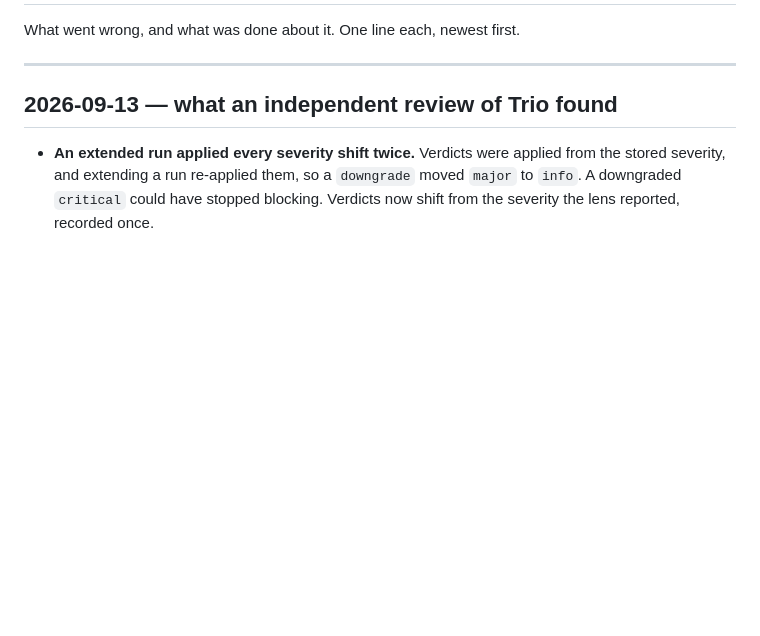
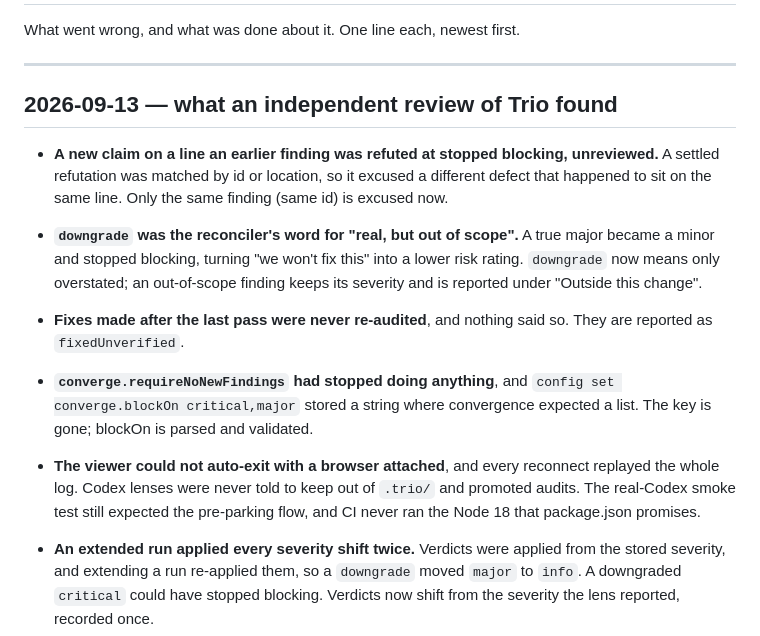
Before and after one commit to karakijihad/trio-cc, a Markdown page: LOG.md, the part around the change. Drawn GitHub-style; blank space fills up the shorter version.

Commit message:
docs(log): what the Codex review found and how it was fixed
Co-Authored-By: Claude Opus 5 (1M context) <noreply@anthropic.com>

```diff
--- a/LOG.md
+++ b/LOG.md
@@ -5,6 +5,12 @@ What went wrong, and what was done about it. One line each, newest first.
 ---
 
 ## 2026-09-13 — what an independent review of Trio found
+
+- **A new claim on a line an earlier finding was refuted at stopped blocking, unreviewed.** A settled refutation was matched by id or location, so it excused a different defect that happened to sit on the same line. Only the same finding (same id) is excused now.
+- **`downgrade` was the reconciler's word for "real, but out of scope".** A true major became a minor and stopped blocking, turning "we won't fix this" into a lower risk rating. `downgrade` now means only overstated; an out-of-scope finding keeps its severity and is reported under "Outside this change".
+- **Fixes made after the last pass were never re-audited**, and nothing said so. They are reported as `fixedUnverified`.
+- **`converge.requireNoNewFindings` had stopped doing anything**, and `config set converge.blockOn critical,major` stored a string where convergence expected a list. The key is gone; blockOn is parsed and validated.
+- **The viewer could not auto-exit with a browser attached**, and every reconnect replayed the whole log. Codex lenses were never told to keep out of `.trio/` and promoted audits. The real-Codex smoke test still expected the pre-parking flow, and CI never ran the Node 18 that package.json promises.
 
 - **An extended run applied every severity shift twice.** Verdicts were applied from the stored severity, and extending a run re-applied them, so a `downgrade` moved `major` to `info`. A downgraded `critical` could have stopped blocking. Verdicts now shift from the severity the lens reported, recorded once.
 - **`clean` was unreachable in practice: 0 of 9 runs.** Any new finding blocked convergence, down to `info`. Now only a live finding at a `blockOn` severity does.
```
